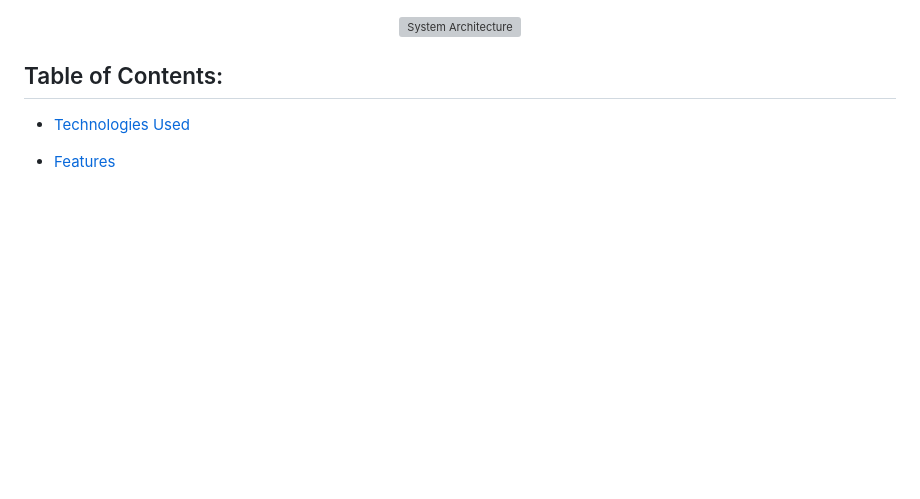
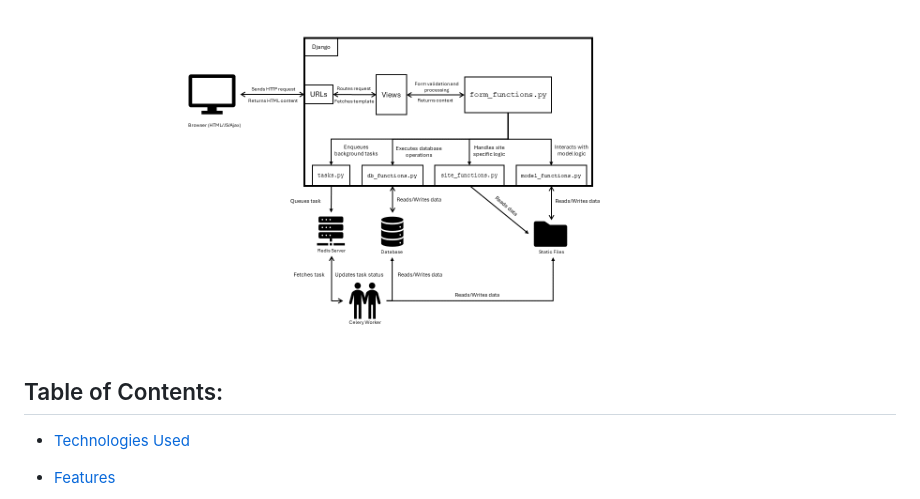
Before and after one commit to theo-jenkins/WorkbenchAI, a Markdown page: README.md, the part around the change. Rendered like a GitHub page; blank space fills up the shorter version; grey boxes are pictures that could not be loaded.

```diff
--- a/README.md
+++ b/README.md
@@ -13,7 +13,7 @@ Whether you’re experimenting with tabular data or building a model from scratc
 ![GPU detection](images/gpu_detection_workbench.png)
 
 <div align="center">
-  <img src="images/system_arch_workbench.png" alt="System Architecture" width="600"/>
+  <img src="images/system_arch_workbenchai.png" alt="System Architecture" width="600"/>
 </div>
 
 
```
